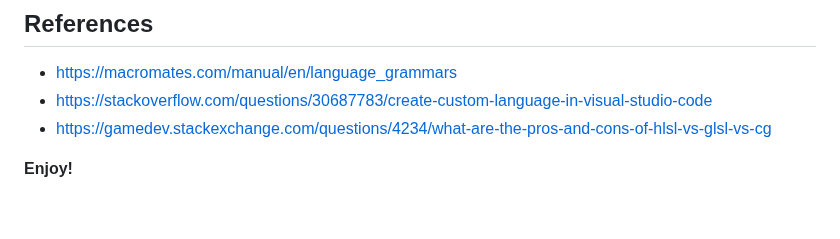
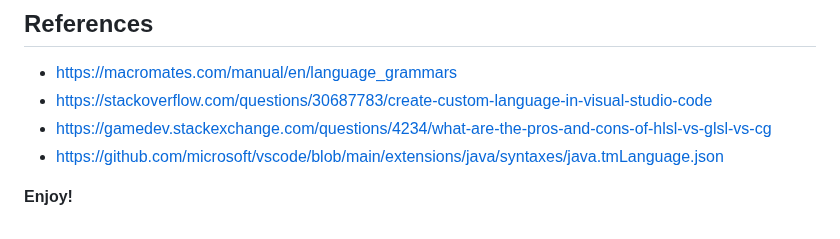
Before and after one commit to Arjun-P-Jayakrishnan/GLSL-Plugin-Vs-code, a Markdown page: README.md, the part around the change. Drawn GitHub-style.

```diff
--- a/README.md
+++ b/README.md
@@ -91,6 +91,7 @@ Added features X, Y, and Z.
  - https://macromates.com/manual/en/language_grammars
  - https://stackoverflow.com/questions/30687783/create-custom-language-in-visual-studio-code
  - https://gamedev.stackexchange.com/questions/4234/what-are-the-pros-and-cons-of-hlsl-vs-glsl-vs-cg
+ - https://github.com/microsoft/vscode/blob/main/extensions/java/syntaxes/java.tmLanguage.json
 
 
 **Enjoy!**
```
